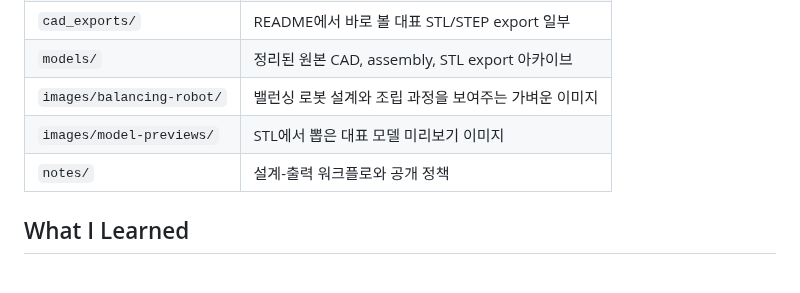
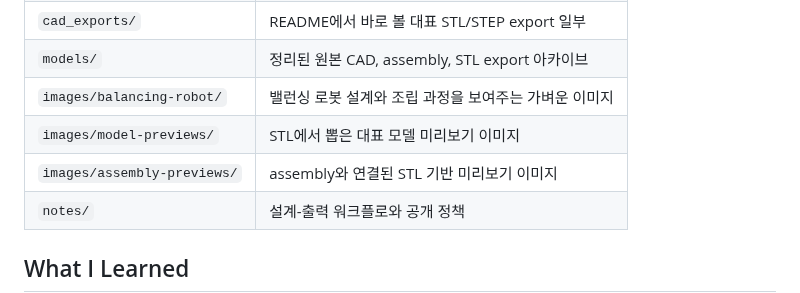
Before and after one commit to yg-gulbi/3d-modeling-printing-notes, a Markdown page: README.md, the part around the change. GitHub-like rendering; blank space fills up the shorter version.

```diff
--- a/README.md
+++ b/README.md
@@ -37,6 +37,7 @@ Personal study and build notes for 3D modeling, CAD export, and 3D printing prac
 | `models/` | 정리된 원본 CAD, assembly, STL export 아카이브 |
 | `images/balancing-robot/` | 밸런싱 로봇 설계와 조립 과정을 보여주는 가벼운 이미지 |
 | `images/model-previews/` | STL에서 뽑은 대표 모델 미리보기 이미지 |
+| `images/assembly-previews/` | assembly와 연결된 STL 기반 미리보기 이미지 |
 | `notes/` | 설계-출력 워크플로와 공개 정책 |
 
 ## What I Learned
```
Also changed, not shown: images/assembly-previews/README.md (added, +20 -0 lines), models/README.md (+3 -0 lines), projects/README.md (+4 -0 lines), images/assembly-previews/assembly-preview-contact-sheet.png (added), images/assembly-previews/bookmark-assembly-related.png (added), images/assembly-previews/double-cyclone.png (added), images/assembly-previews/elevator-assembly-related.png (added), images/assembly-previews/intelligent-robot-assembly-related.png (added).
